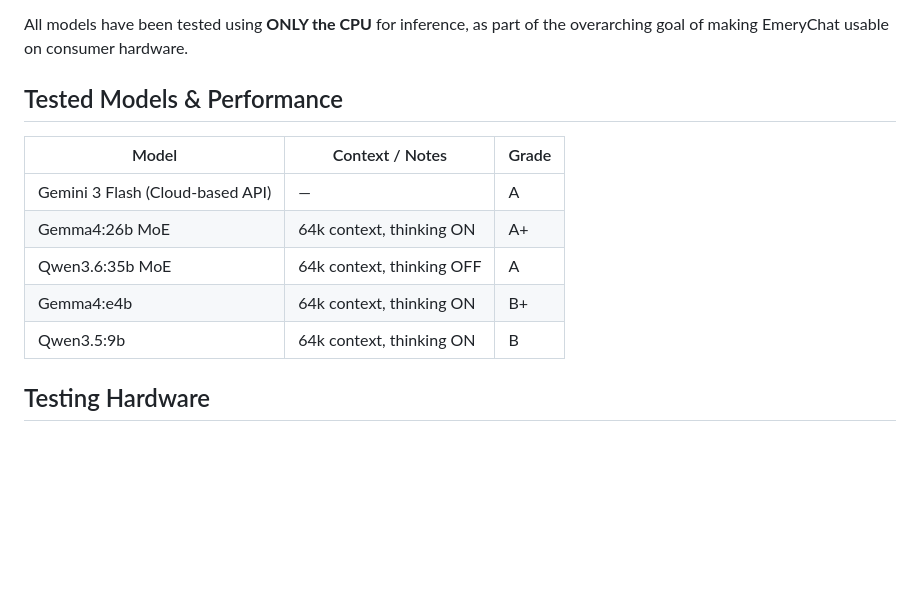
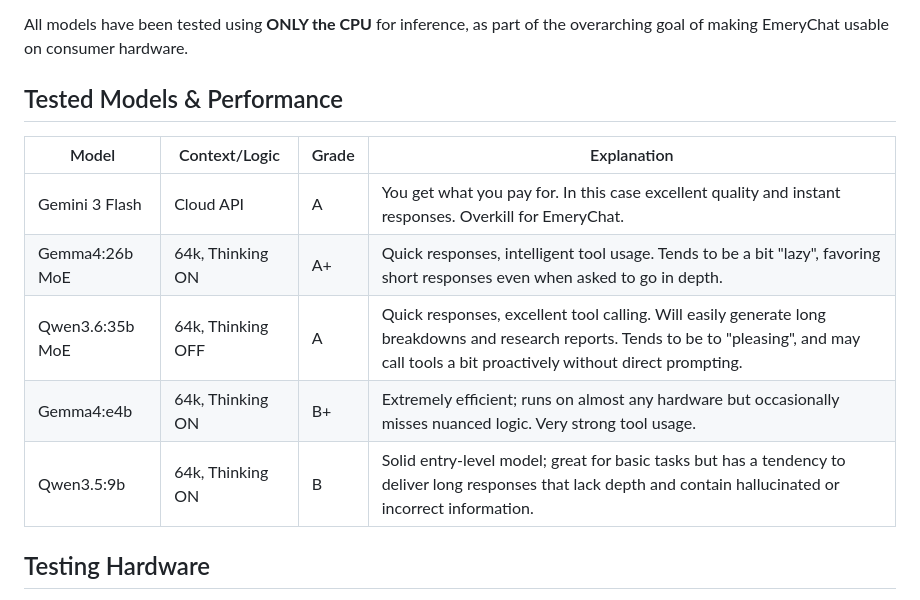
Before and after one commit to TheEmeryverse/EmeryChat, a Markdown page: README.md, the part around the change. Drawn GitHub-style; blank space fills up the shorter version.

```diff
--- a/README.md
+++ b/README.md
@@ -12,20 +12,50 @@
       <p>All models have been tested using <strong>ONLY the CPU</strong> for inference, as part of the overarching goal of making EmeryChat usable on consumer hardware.</p>
     </section>
     <section class="benchmarks">
-      <h2>Tested Models & Performance</h2>
-      <table class="bench-table">
-        <thead>
-          <tr><th>Model</th><th>Context / Notes</th><th>Grade</th></tr>
-        </thead>
-        <tbody>
-          <tr><td>Gemini 3 Flash (Cloud-based API)</td><td>—</td><td><span class="grade A">A</span></td></tr>
-          <tr><td>Gemma4:26b MoE</td><td>64k context, thinking ON</td><td><span class="grade A">A+</span></td></tr>
-          <tr><td>Qwen3.6:35b MoE</td><td>64k context, thinking OFF</td><td><span class="grade A">A</span></td></tr>
-          <tr><td>Gemma4:e4b</td><td>64k context, thinking ON</td><td><span class="grade B">B+</span></td></tr>
-          <tr><td>Qwen3.5:9b</td><td>64k context, thinking ON</td><td><span class="grade B">B</span></td></tr>
-        </tbody>
-      </table>
-    </section>
+  <h2>Tested Models & Performance</h2>
+  <table class="bench-table">
+    <thead>
+      <tr>
+        <th>Model</th>
+        <th>Context/Logic</th>
+        <th>Grade</th>
+        <th>Explanation</th>
+      </tr>
+    </thead>
+    <tbody>
+      <tr>
+        <td>Gemini 3 Flash</td>
+        <td>Cloud API</td>
+        <td><span class="grade A">A</span></td>
+        <td>You get what you pay for. In this case excellent quality and instant responses. Overkill for EmeryChat.</td>
+      </tr>
+      <tr>
+        <td>Gemma4:26b MoE</td>
+        <td>64k, Thinking ON</td>
+        <td><span class="grade A">A+</span></td>
+        <td>Quick responses, intelligent tool usage. Tends to be a bit "lazy", favoring short responses even when asked to go in depth.</td>
+      </tr>
+      <tr>
+        <td>Qwen3.6:35b MoE</td>
+        <td>64k, Thinking OFF</td>
+        <td><span class="grade A">A</span></td>
+        <td>Quick responses, excellent tool calling. Will easily generate long breakdowns and research reports. Tends to be to "pleasing", and may call tools a bit proactively without direct prompting.</td>
+      </tr>
+      <tr>
+        <td>Gemma4:e4b</td>
+        <td>64k, Thinking ON</td>
+        <td><span class="grade B">B+</span></td>
+        <td>Extremely efficient; runs on almost any hardware but occasionally misses nuanced logic. Very strong tool usage.</td>
+      </tr>
+      <tr>
+        <td>Qwen3.5:9b</td>
+        <td>64k, Thinking ON</td>
+        <td><span class="grade B">B</span></td>
+        <td>Solid entry-level model; great for basic tasks but has a tendency to deliver long responses that lack depth and contain hallucinated or incorrect information.</td>
+      </tr>
+    </tbody>
+  </table>
+</section>
     <section class="hardware">
       <h2>Testing Hardware</h2>
       <p>All models have been tested on:</p>
```
